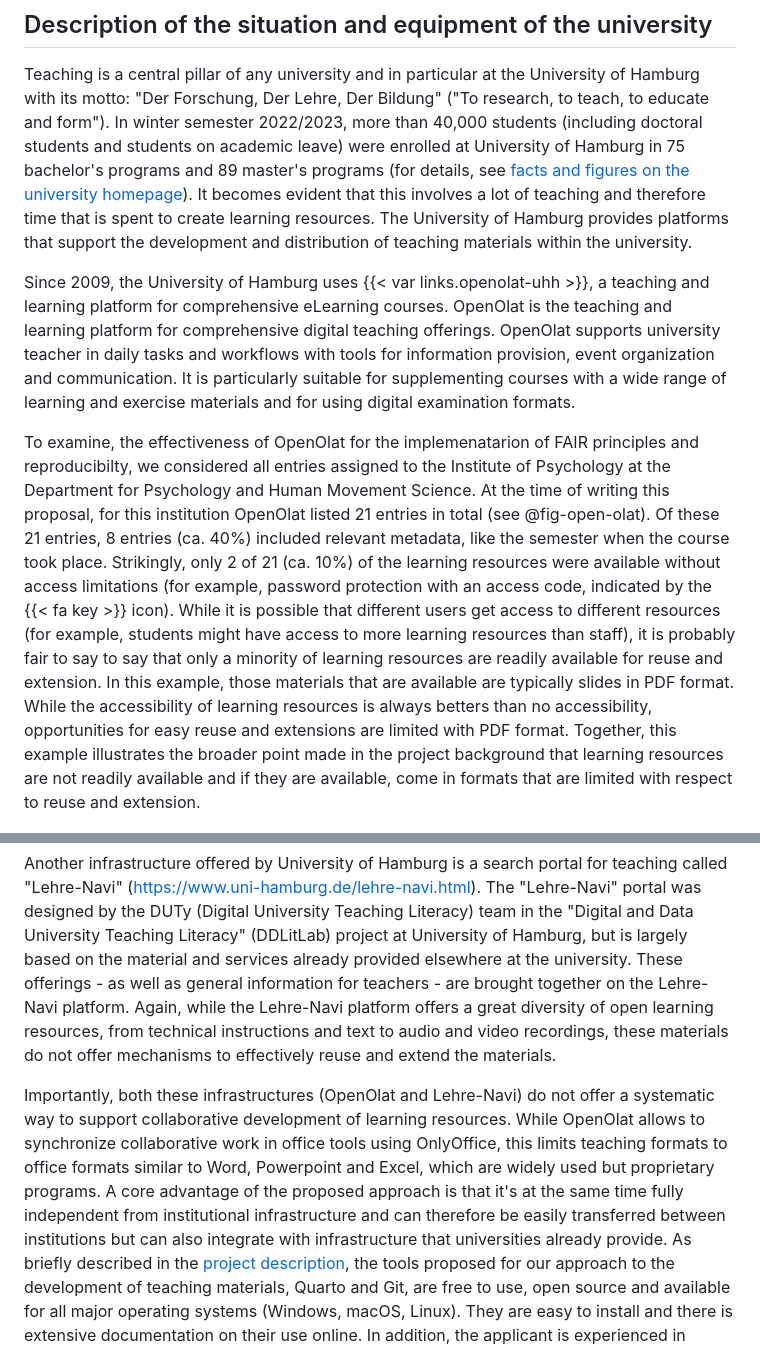
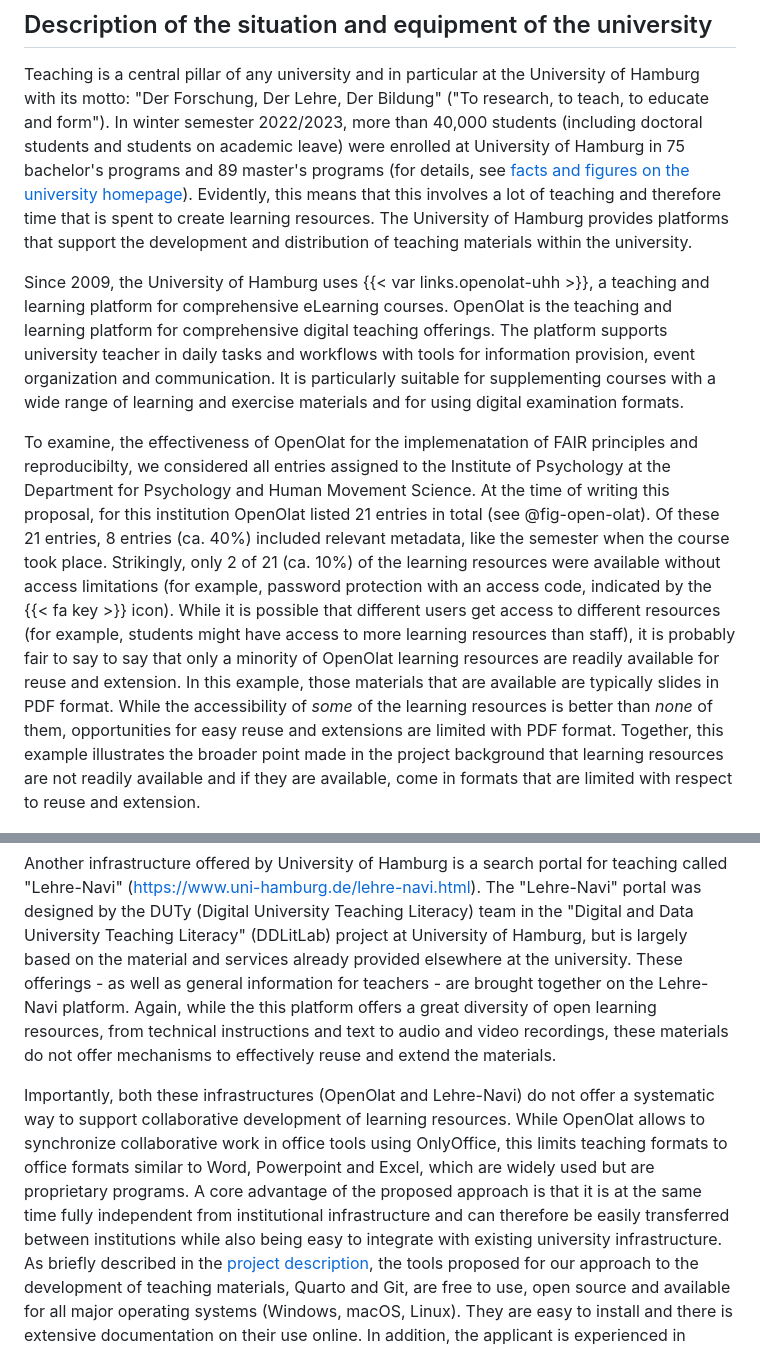
Before and after one commit to lnnrtwttkhn/fair-teaching-proposal, a Markdown page: _status-quo.md, 2 parts joined by grey strips. GitHub-like rendering.

Commit message:
integrate feedback by alexa

```diff
--- a/_status-quo.md
+++ b/_status-quo.md
@@ -2,21 +2,21 @@
 
 Teaching is a central pillar of any university and in particular at the University of Hamburg with its motto: "Der Forschung, Der Lehre, Der Bildung" ("To research, to teach, to educate and form").
 In winter semester 2022/2023, more than 40,000 students (including doctoral students and students on academic leave) were enrolled at University of Hamburg in 75 bachelor's programs and 89 master's programs (for details, see [facts and figures on the university homepage](https://www.uni-hamburg.de/en/uhh/profil/fakten.html)).
-It becomes evident that this involves a lot of teaching and therefore time that is spent to create learning resources.
+Evidently, this means that this involves a lot of teaching and therefore time that is spent to create learning resources.
 The University of Hamburg provides platforms that support the development and distribution of teaching materials within the university.
 
 Since 2009, the University of Hamburg uses {{< var links.openolat-uhh >}}, a teaching and learning platform for comprehensive eLearning courses.
 OpenOlat is the teaching and learning platform for comprehensive digital teaching offerings.
-OpenOlat supports university teacher in daily tasks and workflows with tools for information provision, event organization and communication.
+The platform supports university teacher in daily tasks and workflows with tools for information provision, event organization and communication.
 It is particularly suitable for supplementing courses with a wide range of learning and exercise materials and for using digital examination formats.
 
-To examine, the effectiveness of OpenOlat for the implemenatarion of FAIR principles and reproducibilty, we considered all entries assigned to the Institute of Psychology at the Department for Psychology and Human Movement Science.
+To examine, the effectiveness of OpenOlat for the implemenatation of FAIR principles and reproducibilty, we considered all entries assigned to the Institute of Psychology at the Department for Psychology and Human Movement Science.
 At the time of writing this proposal, for this institution OpenOlat listed 21 entries in total (see @fig-open-olat).
 Of these 21 entries, 8 entries (ca. 40%) included relevant metadata, like the semester when the course took place.
 Strikingly, only 2 of 21 (ca. 10%) of the learning resources were available without access limitations (for example, password protection with an access code, indicated by the {{< fa key >}} icon).
-While it is possible that different users get access to different resources (for example, students might have access to more learning resources than staff), it is probably fair to say to say that only a minority of learning resources are readily available for reuse and extension.
+While it is possible that different users get access to different resources (for example, students might have access to more learning resources than staff), it is probably fair to say to say that only a minority of OpenOlat learning resources are readily available for reuse and extension.
 In this example, those materials that are available are typically slides in PDF format.
-While the accessibility of learning resources is always betters than no accessibility, opportunities for easy reuse and extensions are limited with PDF format.
+While the accessibility of *some* of the learning resources is better than *none* of them, opportunities for easy reuse and extensions are limited with PDF format.
 Together, this example illustrates the broader point made in the project background that learning resources are not readily available and if they are available, come in formats that are limited with respect to reuse and extension.
 
 ![Screenshot of the OpenOlat portal when filtering for educational resources assigned to the Institute of Psychology](images/open-olat-screenshot.png){#fig-open-olat}
@@ -24,11 +24,11 @@ Together, this example illustrates the broader point made in the project backgro
 Another infrastructure offered by University of Hamburg is a search portal for teaching called "Lehre-Navi" (<https://www.uni-hamburg.de/lehre-navi.html>).
 The "Lehre-Navi" portal was designed by the DUTy (Digital University Teaching Literacy) team in the "Digital and Data University Teaching Literacy" (DDLitLab) project at University of Hamburg, but is largely based on the material and services already provided elsewhere at the university.
 These offerings - as well as general information for teachers - are brought together on the Lehre-Navi platform.
-Again, while the Lehre-Navi platform offers a great diversity of open learning resources, from technical instructions and text to audio and video recordings, these materials do not offer mechanisms to effectively reuse and extend the materials.
+Again, while the this platform offers a great diversity of open learning resources, from technical instructions and text to audio and video recordings, these materials do not offer mechanisms to effectively reuse and extend the materials.
 
 Importantly, both these infrastructures (OpenOlat and Lehre-Navi) do not offer a systematic way to support collaborative development of learning resources.
-While OpenOlat allows to synchronize collaborative work in office tools using OnlyOffice, this limits teaching formats to office formats similar to Word, Powerpoint and Excel, which are widely used but proprietary programs.
-A core advantage of the proposed approach is that it's at the same time fully independent from institutional infrastructure and can therefore be easily transferred between institutions but can also integrate with infrastructure that universities already provide.
+While OpenOlat allows to synchronize collaborative work in office tools using OnlyOffice, this limits teaching formats to office formats similar to Word, Powerpoint and Excel, which are widely used but are proprietary programs.
+A core advantage of the proposed approach is that it is at the same time fully independent from institutional infrastructure and can therefore be easily transferred between institutions while also being easy to integrate with existing university infrastructure.
 As briefly described in the [project description](#project-description), the tools proposed for our approach to the development of teaching materials, Quarto and Git, are free to use, open source and available for all major operating systems (Windows, macOS, Linux).
 They are easy to install and there is extensive documentation on their use online.
 In addition, the applicant is experienced in teaching these tools (for Git, see for example: <https://lennartwittkuhn.com/version-control-course-uhh-ss24/>; for Quarto, see for example: <https://lennartwittkuhn.com/quarto-workshop/>).
```
Also changed, not shown: _project-description.md (+15 -20 lines), _target-group.md (+2 -2 lines).
